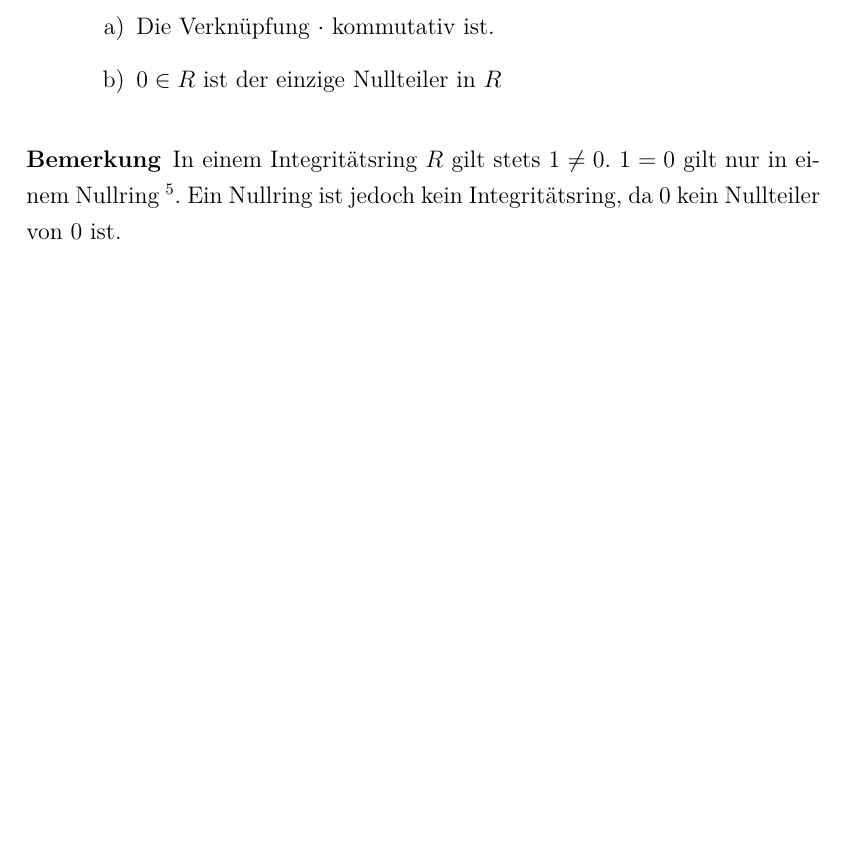
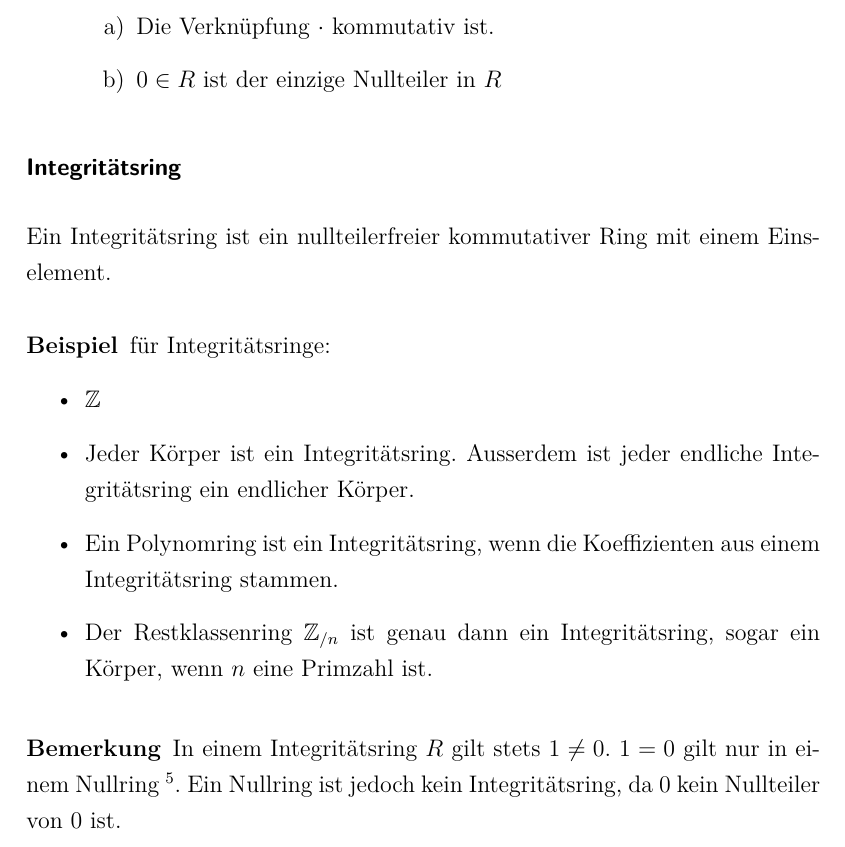
Before and after one commit to bueti/zusammenfassung_algebra, a LaTeX document (Zusammenfassung_Algebra.tex, which reads Inhalt/Algebraische-Strukturen.tex): part of page 23 of 26, cut so that both start at the same text, the shorter picture padded with empty space. Compiled offline with pdfLaTeX; an older LaTeX class or package is replaced by its successor.

Commit message:
Korrekturen

```diff
--- a/Inhalt/Algebraische-Strukturen.tex
+++ b/Inhalt/Algebraische-Strukturen.tex
@@ -76,6 +76,17 @@ Es sei $(R, +, \cdot)$ ein Ring
 		\end{enumerate}
 	\end{enumerate}
 \end{definition}
-\begin{bem}
+
+\subsubsection*{Integritätsring}
+Ein Integritätsring ist ein nullteilerfreier kommutativer Ring mit einem Einselement.
+\begin{bsp} für Integritätsringe:
+\begin{itemize}
+	\item $\mathbb{Z}$
+	\item Jeder Körper ist ein Integritätsring. Ausserdem ist jeder endliche Integritätsring ein endlicher Körper.
+	\item Ein Polynomring ist ein Integritätsring, wenn die Koeffizienten aus einem Integritätsring stammen.
+	\item Der Restklassenring $\mathbb{Z}_{/n}$  ist genau dann ein Integritätsring, sogar ein Körper, wenn $n$ eine Primzahl ist.
+\end{itemize}
+\end{bsp}
+ \begin{bem}
 In einem Integritätsring $R$ gilt stets $1 \neq 0$. $1=0$ gilt nur in einem Nullring \footnote{$(\{0\}, +, \cdot)$}. Ein Nullring ist jedoch kein Integritätsring, da $0$ kein Nullteiler von $0$ ist.
 \end{bem}
```
Also changed, not shown: zusammenfassung_algebra.pdf.
